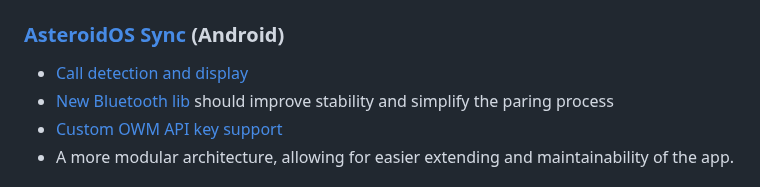
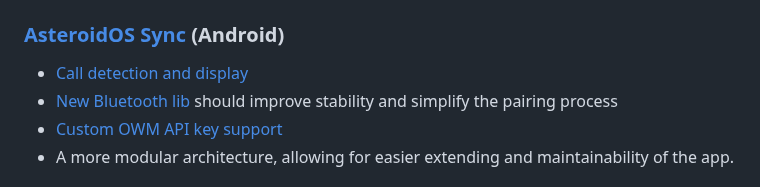
Before and after one commit to AsteroidOS/asteroidos.org, a Markdown page: pages/news/2-0-release.md, the part around one of its changes. Rendered like a GitHub page.

```diff
--- a/pages/news/2-0-release.md
+++ b/pages/news/2-0-release.md
@@ -122,7 +122,7 @@ Visit our newly created [feature matrix page](https://asteroidos.org/install/fea
 ### [AsteroidOS Sync](https://f-droid.org/en/packages/org.asteroidos.sync/) (Android)
 
    * [Call detection and display](https://github.com/AsteroidOS/AsteroidOSSync/pull/110)
-   * [New Bluetooth lib](https://github.com/AsteroidOS/AsteroidOSSync/pull/127) should improve stability and simplify the paring process
+   * [New Bluetooth lib](https://github.com/AsteroidOS/AsteroidOSSync/pull/127) should improve stability and simplify the pairing process
    * [Custom OWM API key support](https://github.com/AsteroidOS/AsteroidOSSync/pull/142)
    * A more modular architecture, allowing for easier extending and maintainability of the app.
 
```
Also changed, not shown: other parts of pages/news/2-0-release.md (+1 -1 lines).
